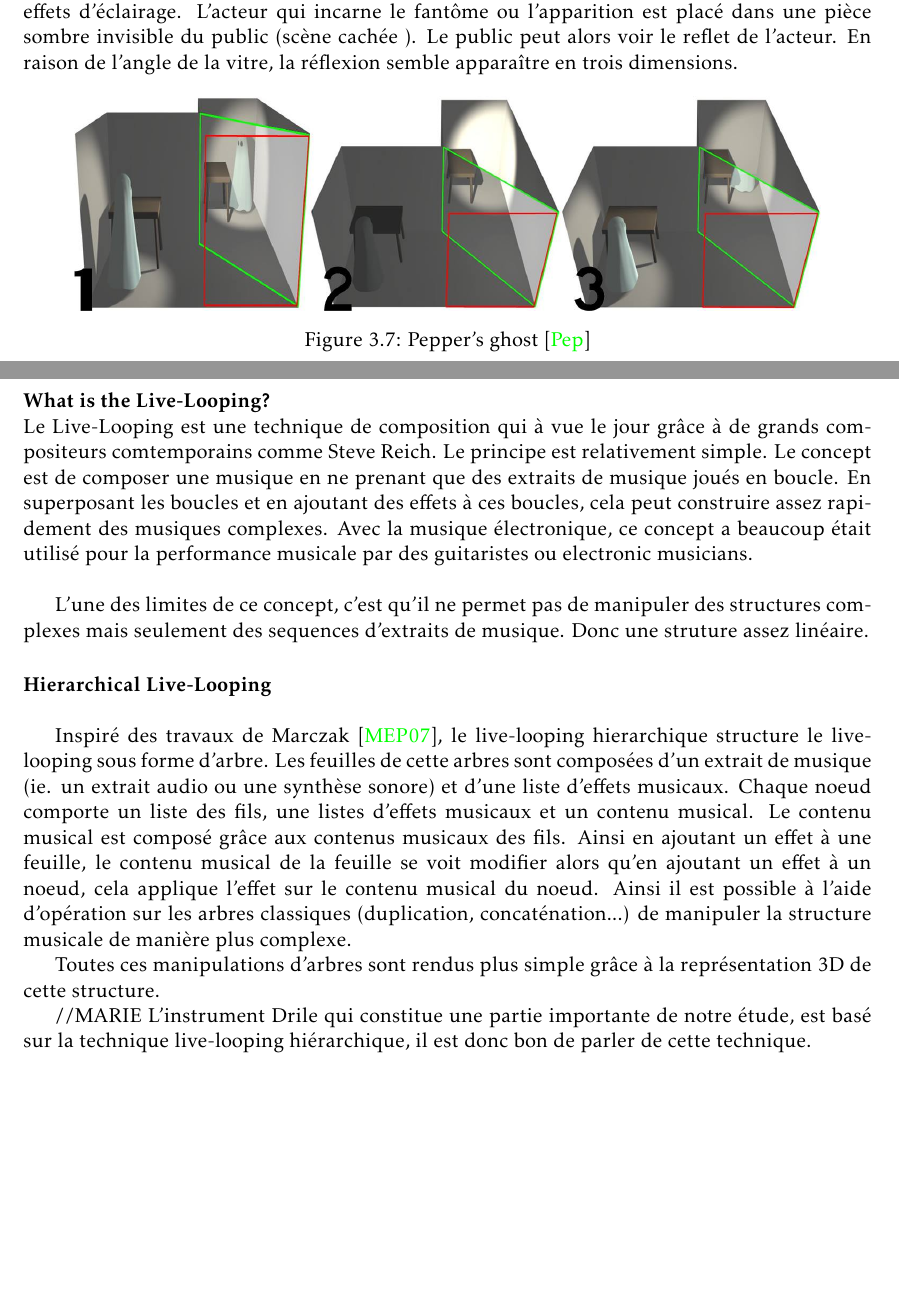
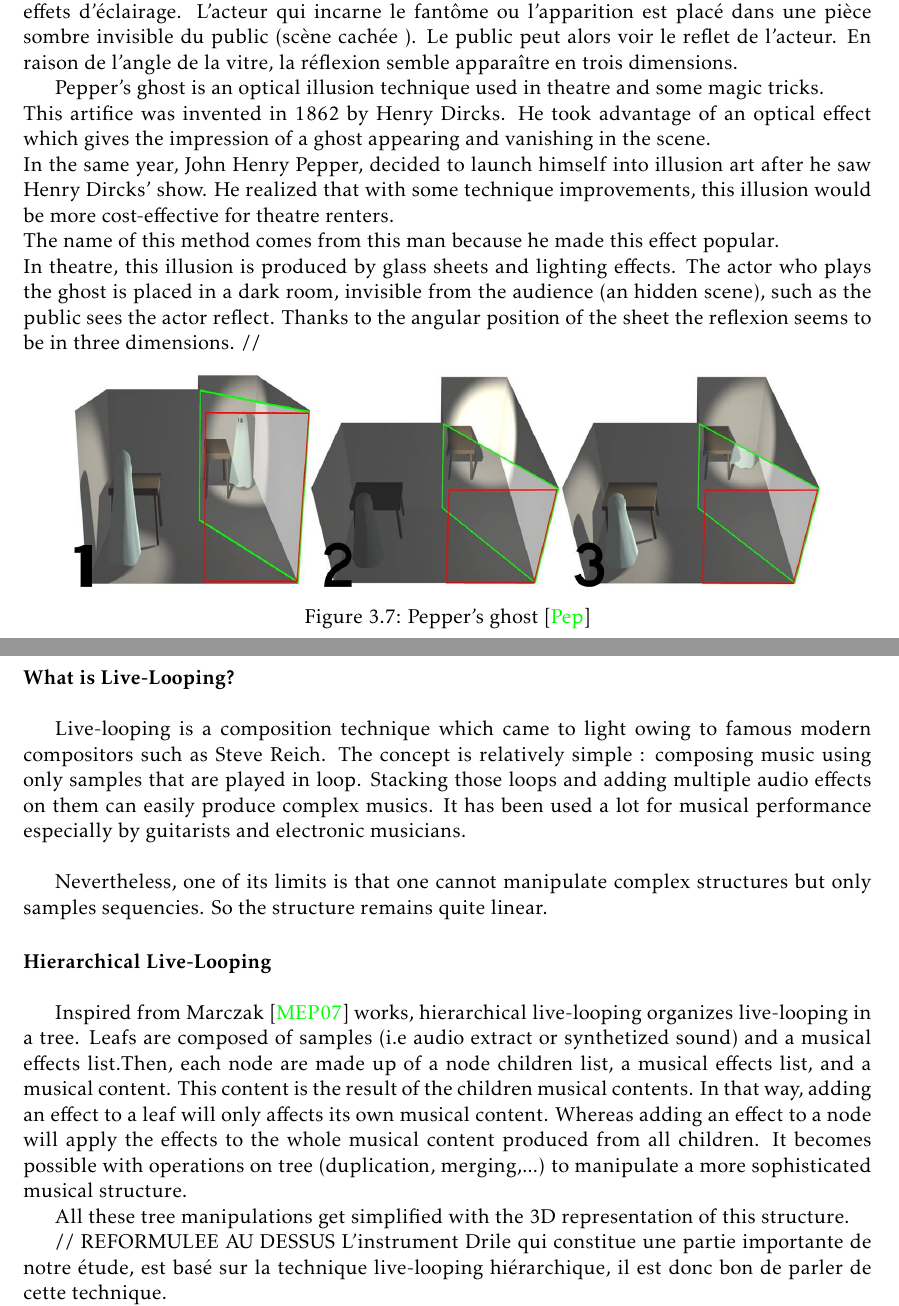
Before and after one commit to jcelerier/per-instrument-3D, a LaTeX thesis (rapport/rapport.tex, which reads rapport/classification.tex, rapport/livelooping.tex): two parts of pages 15 and 17 of 27 before the commit and two parts of pages 15 and 18 of 28 after it, joined at a grey line, cut so that both start at the same text, the shorter picture padded with empty space. Compiled offline with pdfLaTeX.

Commit message:
traduction pepper ghost + live looping
traduction pepper ghost + live looping

```diff
--- a/rapport/classification.tex
+++ b/rapport/classification.tex
@@ -223,12 +223,21 @@ However, it has important requirements :
 
 %%%%%%%%%%%%%%%%%%%%%%%%%%%%%%%%%%%%%%%%%
 \subsubsection{Pepper's Ghost:}
+
+// TRADUCTION A VERIFIER
 Pepper's ghost est une technique d'illusion d'optique utilisée dans le théâtre et dans certains tours de magie.\\
 L'invention de cette illusion par un certain Henry Dircks remonte à 1862, il a crée un effet d'optique qui semblait faire apparaître et disparaître des fantômes sur scène.\\
 La même année, John Henry Pepper, s'implique à son tour dans l'illusion après avoir vu le show de Henry Dircks. Pepper s'était rendu compte, qu'avec quelques modifications techniques, l'illusion pourrait être plus rentable pour les propriétaires de salles.\\
 Le nom de cette méthode est tiré du nom de John Henry Pepper, qui a popularisé cet effet.\\
 Par exemple dans le théâtre, cet illusion se produit en utilisant des plaques de verre et des effets d’éclairage. L'acteur qui incarne le fantôme ou l’apparition est placé dans une pièce sombre invisible du public (scène cachée ).
 Le public peut alors voir le reflet de l'acteur. En raison de l'angle de la vitre, la réflexion semble apparaître en trois dimensions.
+
+Pepper's ghost is an optical illusion technique used in theatre and some magic tricks.\\
+This artifice was invented in 1862 by Henry Dircks. He took advantage of an optical effect which gives the impression of a ghost appearing and vanishing in the scene.\\
+In the same year, John Henry Pepper, decided to launch himself into illusion art after he saw Henry Dircks' show. He realized that with some technique improvements, this illusion would be more cost-effective for theatre renters.\\
+The name of this method comes from this man because he made this effect popular.\\
+In theatre, this illusion is produced by glass sheets and lighting effects. The actor who plays the ghost is placed in a dark room, invisible from the audience (an hidden scene), such as the public sees the actor reflect. Thanks to the angular position of the sheet the reflexion seems to be in three dimensions.
+//
 
 \begin{figure}[h!]
 \centering\includegraphics[width=14cm,height=4cm]{image/peppersG.jpg}
@@ -254,7 +263,10 @@ Le public peut alors voir le reflet de l'acteur. En raison de l'angle de la vitr
 
 \textbf{3-} When the lights in the mirror-image room are raised (with the empty room being dimmed slightly to compensate), the ghost appears out of nowhere.\cite{Peppers-ghost}\\
 
+//TRADUCTION A VERIFIER
 Aujourd’hui, la scène cachée est remplacée par un vidéo-projecteur, ce qui permet de faire apparaître des personnages ou encore des créatures imaginaires. Souvent, lorsqu’il est question d’hologrammes au théâtre, c’est du Pepper’s Ghost dont il s’agit. Il semblerait que le numérique donne une nouvelle vie au Pepper’s ghost.
+Nowadays, the hidden scene has been replaced by a video projector. This enables to make appear characters or even imaginary creatures.  Pepper's ghost used to be a theatre specific trick but today digital devices revive this technique.
+//
 
 
 \subsubsection{Glasses}
--- a/rapport/livelooping.tex
+++ b/rapport/livelooping.tex
@@ -1,25 +1,28 @@
 \subsection{Hierarchical Live-Looping}
 
-Le processus musical du DRILE est basé sur la technique du live-looping hiérarchique.
+The DRILE musical process is based on the hierarchical live-looping technique.
 
-\paragraph{What is the Live-Looping?}
-Le Live-Looping est une technique de composition qui à vue le jour grâce à de grands compositeurs comtemporains comme Steve Reich.
-Le principe est relativement simple. Le concept est de composer une musique en ne prenant que des extraits de musique joués en boucle. En superposant les boucles et en ajoutant des effets à ces boucles, cela peut construire assez rapidement des musiques complexes.
-Avec la musique électronique, ce concept a beaucoup était utilisé pour la performance musicale par des guitaristes ou electronic musicians.
+\paragraph{What is Live-Looping?}
+
+Live-looping is a composition technique which came to light owing to famous modern compositors such as Steve Reich.
+The concept is relatively simple : composing music using only samples that are played in loop. Stacking those loops and adding multiple audio effects on them can easily produce complex musics.
+It has been used a lot for musical performance especially by guitarists and electronic musicians.
 
 ~
 
-L'une des limites de ce concept, c'est qu'il ne permet pas de manipuler des structures complexes mais seulement des sequences d'extraits de musique. Donc une struture assez linéaire.
+Nevertheless, one of its limits is that one cannot manipulate complex structures but only samples sequencies. So the structure remains quite linear.
 
 \paragraph{Hierarchical Live-Looping}
 
-Inspiré des travaux de Marczak \cite{marczak2007etude}, le live-looping hierarchique structure le live-looping sous forme d'arbre. Les feuilles de cette arbres sont composées d'un extrait de musique (ie. un extrait audio ou une synthèse sonore) et d'une liste d'effets musicaux. Chaque noeud comporte un liste des fils, une listes d'effets musicaux et un contenu musical. Le contenu musical est composé grâce aux contenus musicaux des fils.
-Ainsi en ajoutant un effet à une feuille, le contenu musical de la feuille se voit modifier alors qu'en ajoutant un effet à un noeud, cela applique l'effet sur le contenu musical du noeud. Ainsi il est possible à l'aide d'opération sur les arbres classiques (duplication, concaténation...) de manipuler la structure musicale de manière plus complexe.
+Inspired from Marczak \cite{marczak2007etude} works, hierarchical live-looping organizes live-looping in a tree. Leafs are composed of samples (i.e audio extract or synthetized sound) and a musical effects list.Then, each node are made up of a node children list, a musical effects list, and a musical content. This content is the result of the children musical contents.
+In that way, adding an effect to a leaf will only affects its own musical content. Whereas adding an effect to a node will apply the effects to the whole musical content produced from all children. It becomes possible with operations on tree (duplication, merging,...) to manipulate a more sophisticated musical structure.
 
-Toutes ces manipulations d'arbres sont rendus plus simple grâce à la représentation 3D de cette structure.
+All these tree manipulations get simplified with the 3D representation of this structure.
 
-//MARIE
+// REFORMULEE AU DESSUS
 L'instrument Drile qui constitue une partie importante de notre étude, est basé sur la technique live-looping hiérarchique, il est donc bon de parler de cette technique.\\
 Tout d'abord le live-looping classique est une technique qui consiste à enregistrer des échantillons audio ou de contrôle, et de lire cet enregistrement en boucle, en temps réel . L'idée de base de cette technique est de prendre (capturer) et de mettre en boucle, une partie d'une performance ou d'une chanson en temps réel puis de pouvoir jouer d'autres morceaux par dessus. \\
 Le live-looping hiérarchique est plus adapté pour obtenir de bonnes structures musicales, il permet d'améliorer le live-looping classique en ajoutant une structure arborescente à ce dernier. Un arbre est composé de nœuds, de feuilles et d’enfants. Dans cette structure arborescente que propose le live-looping hiérarchique, les feuilles contiennent tout ce qui est audio et les nœuds des événements de contrôle. Pour les deux techniques, les effets qu'on peut ajouter à une composition musicale sont pratiquement identiques sauf que, pour les nœuds il y a en plus les effets de contrôle.\\
 Il existe un ensemble d'opérations qui permet de manipuler ces arbres. La possibilité de fusionner ces différentes opérations, facilite la construction de structures musicales variées et complexes, contrairement à la technique live-looping classique.\\
+\\
+//
```
